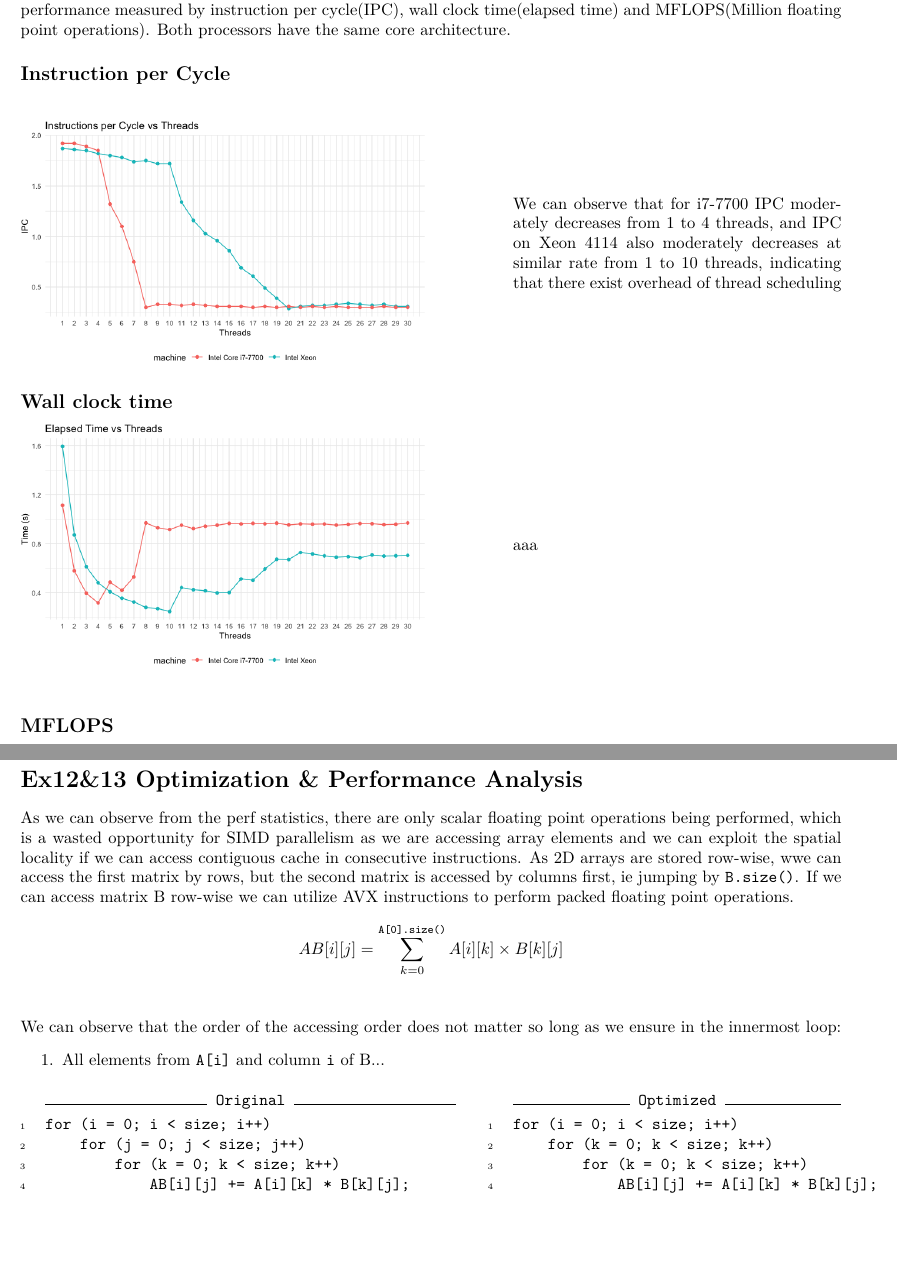
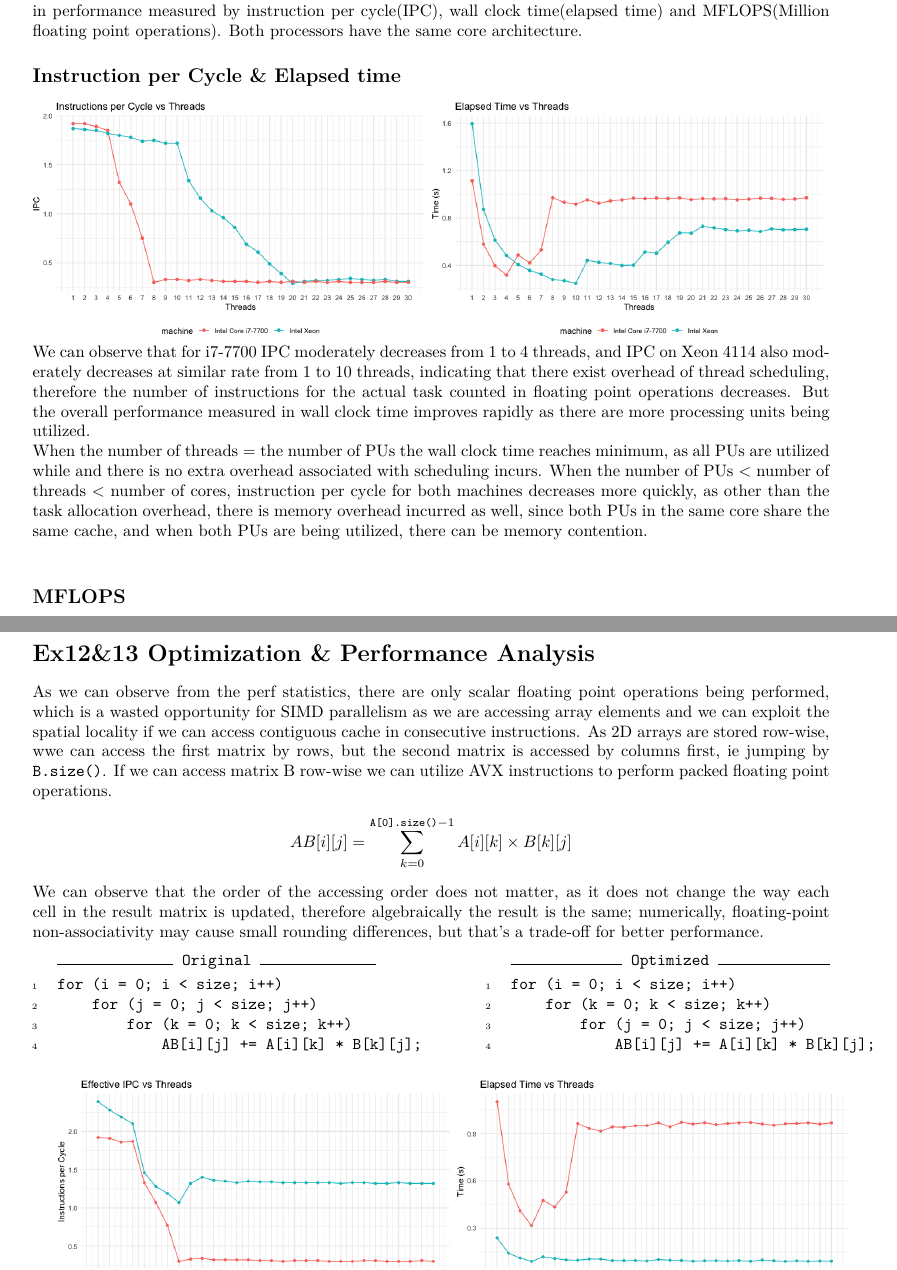
Before and after one commit to Wxy2003-xy/CS3210, a LaTeX document (L2_report.tex): two parts of pages 1 and 2 of 2, joined at a grey line, cut so that both start at the same text, the shorter picture padded with empty space. Compiled offline with pdfLaTeX.

Commit message:
no message

```diff
--- a/L2_report.tex
+++ b/L2_report.tex
@@ -1,5 +1,5 @@
 \documentclass[a4paper]{article}
-\usepackage[margin=0.7in]{geometry}
+\usepackage[margin=0.8in]{geometry}
 \usepackage[T1]{fontenc}
 \usepackage[utf8]{inputenc}
 \usepackage{lmodern}
@@ -49,8 +49,7 @@ and Xeon Silver 4114 (10 cores 20 cores) in performance measured
  by instruction per cycle(IPC), wall clock time(elapsed time)
   and MFLOPS(Million floating point operations).
   Both processors have the same core architecture.
-\subsection*{Instruction per Cycle}
-\par\vspace{3ex}
+\subsection*{Instruction per Cycle \& Elapsed time}
 \begin{minipage}{0.5\linewidth}
     \noindent\makebox[\columnwidth][c]{%
         \includegraphics[
@@ -59,14 +58,8 @@ and Xeon Silver 4114 (10 cores 20 cores) in performance measured
         ]{ipc.png}
     }
 \end{minipage}\hfill
-\begin{minipage}{0.4\linewidth}
-    We can observe that for i7-7700 IPC moderately decreases from 1 to 4 threads, and IPC on Xeon 4114
-    also moderately decreases at similar rate from 1 to 10 threads,
-    indicating that there exist overhead of thread scheduling
-\end{minipage}\hfill
-\subsection*{Wall clock time}
 \begin{minipage}{0.5\linewidth}
-    \noindent\makebox[\columnwidth][c]{%
+  \noindent\makebox[\columnwidth][c]{%
   \includegraphics[
     width=\columnwidth,
     trim=0 0 0 0,
@@ -74,9 +67,15 @@ and Xeon Silver 4114 (10 cores 20 cores) in performance measured
   ]{time.png}
 }
 \end{minipage}\hfill
-\begin{minipage}{0.4\linewidth}
-aaa
-\end{minipage}\hfill
+We can observe that for i7-7700 IPC moderately decreases from 1 to 4 threads, and IPC on Xeon 4114
+also moderately decreases at similar rate from 1 to 10 threads,
+indicating that there exist overhead of thread scheduling, therefore the number of instructions
+for the actual task counted in floating point operations decreases. But the overall performance measured in wall
+clock time improves rapidly as there are more processing units being utilized. \\
+When the number of threads = the number of PUs the wall clock time reaches minimum, as all PUs are utilized while
+and there is no extra overhead associated with scheduling incurs. When the number of PUs < number of threads < number of cores, instruction per cycle for both
+machines decreases more quickly, as other than the task allocation overhead, there is memory overhead incurred as well, since both PUs
+in the same core share the same cache, and when both PUs are being utilized, there can be memory contention.
 \par\vspace{3ex}
 \subsection*{MFLOPS}
 \begin{minipage}{0.5\linewidth}
@@ -105,14 +104,13 @@ if we can access contiguous cache in consecutive instructions. As 2D arrays are
 but the second matrix is accessed by columns first, ie jumping by \texttt{B.size()}. If we can access matrix B row-wise we can utilize AVX
 instructions to perform packed floating point operations.
 \begin{align*}
-    AB[i][j] &= \sum_{k=0}^{\texttt{A[0].size()}} A[i][k] \times B[k][j]\\
+    AB[i][j] &= \sum_{k=0}^{\texttt{A[0].size()}-1} A[i][k] \times B[k][j]
 \end{align*}
-We can observe that the order of the accessing order does not matter so long as we ensure in the innermost loop:
-\begin{enumerate}
-    \item All elements from \texttt{A[i]} and column \texttt{i} of B...
-\end{enumerate}
+We can observe that the order of the accessing order does not matter, as it does not change the way each cell in the result matrix is updated,
+therefore algebraically the result is the same; numerically, floating-point non-associativity may cause small rounding differences, but that's
+a trade-off for better performance.
 \par\vspace{3ex}
-\begin{minipage}{0.5\linewidth}
+\begin{minipage}{0.4\linewidth}
 \begin{Verbatim}[frame=topline,numbers=left,label= Original,framesep=3mm]
 for (i = 0; i < size; i++)
     for (j = 0; j < size; j++)
@@ -124,10 +122,9 @@ for (i = 0; i < size; i++)
 \begin{Verbatim}[frame=topline,numbers=left,label= Optimized,framesep=3mm]
 for (i = 0; i < size; i++)
     for (k = 0; k < size; k++)
-        for (k = 0; k < size; k++)
+        for (j = 0; j < size; j++)
             AB[i][j] += A[i][k] * B[k][j];
 \end{Verbatim}
 \end{minipage}\hfill
-
-
-
+\par\vspace{3ex}
+\begin{minipage}{0.5\linewidth}
@@ -133,0 +138 @@ for (i = 0; i < size; i++)
+\end{minipage}\hfill
@@ -133,0 +147,2 @@ for (i = 0; i < size; i++)
+\end{minipage}\hfill
+\par\vspace{3ex}
```
Also changed, not shown: L2_report.pdf, rsize.png (added), rsize_time.png (added), rthread.png (added), rthread_time.png (added), L2_report.tex (33 more changed lines), 11 other files.
